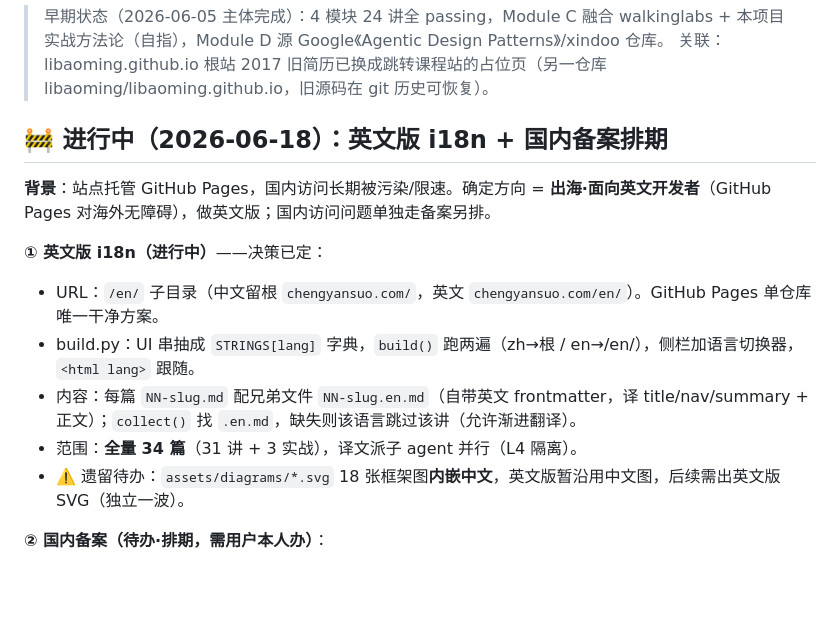
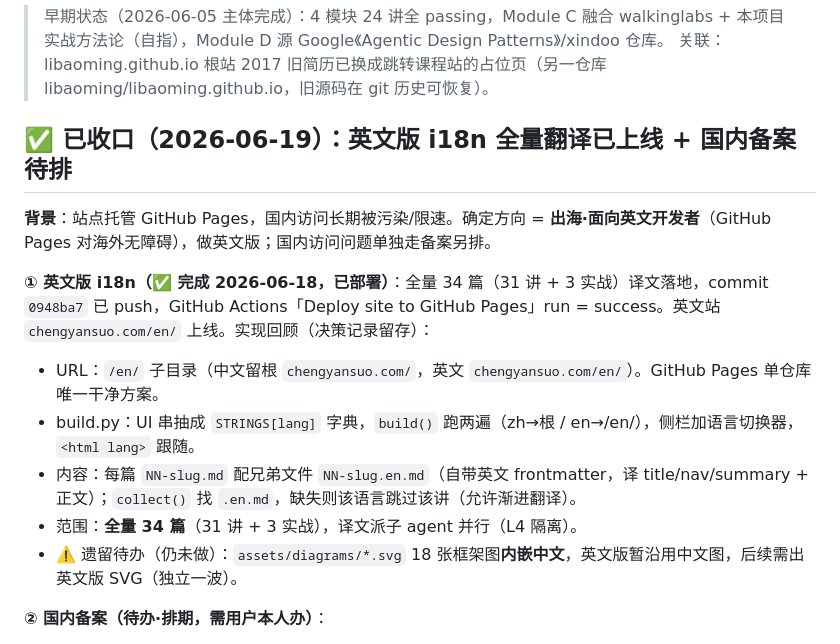
Before and after one commit to libaoming/agent-design-course, a Markdown page: STATUS.md, the part around the change. GitHub-like rendering; blank space fills up the shorter version.

Commit message:
docs: STATUS 标记英文版 i18n 全量翻译已收口（2026-06-19）
Co-Authored-By: Claude Opus 4.8 (1M context) <noreply@anthropic.com>

```diff
--- a/STATUS.md
+++ b/STATUS.md
@@ -10,16 +10,16 @@
 > 早期状态（2026-06-05 主体完成）：4 模块 24 讲全 passing，Module C 融合 walkinglabs + 本项目实战方法论（自指），Module D 源 Google《Agentic Design Patterns》/xindoo 仓库。
 关联：libaoming.github.io 根站 2017 旧简历已换成跳转课程站的占位页（另一仓库 libaoming/libaoming.github.io，旧源码在 git 历史可恢复）。
 
-## 🚧 进行中（2026-06-18）：英文版 i18n + 国内备案排期
+## ✅ 已收口（2026-06-19）：英文版 i18n 全量翻译已上线 + 国内备案待排
 
 **背景**：站点托管 GitHub Pages，国内访问长期被污染/限速。确定方向 = **出海·面向英文开发者**（GitHub Pages 对海外无障碍），做英文版；国内访问问题单独走备案另排。
 
-**① 英文版 i18n（进行中）**——决策已定：
+**① 英文版 i18n（✅ 完成 2026-06-18，已部署）**：全量 34 篇（31 讲 + 3 实战）译文落地，commit `0948ba7` 已 push，GitHub Actions「Deploy site to GitHub Pages」run = success。英文站 `chengyansuo.com/en/` 上线。实现回顾（决策记录留存）：
 - URL：`/en/` 子目录（中文留根 `chengyansuo.com/`，英文 `chengyansuo.com/en/`）。GitHub Pages 单仓库唯一干净方案。
 - build.py：UI 串抽成 `STRINGS[lang]` 字典，`build()` 跑两遍（zh→根 / en→/en/），侧栏加语言切换器，`<html lang>` 跟随。
 - 内容：每篇 `NN-slug.md` 配兄弟文件 `NN-slug.en.md`（自带英文 frontmatter，译 title/nav/summary + 正文）；`collect()` 找 `.en.md`，缺失则该语言跳过该讲（允许渐进翻译）。
 - 范围：**全量 34 篇**（31 讲 + 3 实战），译文派子 agent 并行（L4 隔离）。
-- ⚠️ 遗留待办：`assets/diagrams/*.svg` 18 张框架图**内嵌中文**，英文版暂沿用中文图，后续需出英文版 SVG（独立一波）。
+- ⚠️ 遗留待办（仍未做）：`assets/diagrams/*.svg` 18 张框架图**内嵌中文**，英文版暂沿用中文图，后续需出英文版 SVG（独立一波）。
 
 **② 国内备案（待办·排期，需用户本人办）**：
 - 目的：让国内读者也能访问 chengyansuo.com（与英文版正交，解的是「国内打不开」）。
```
